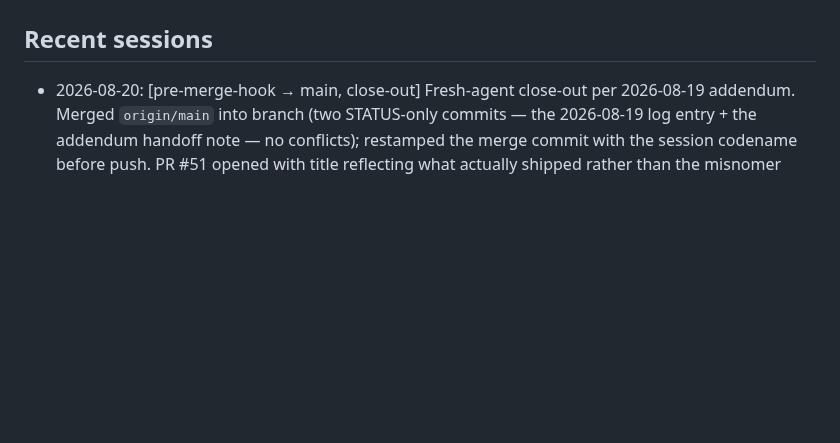
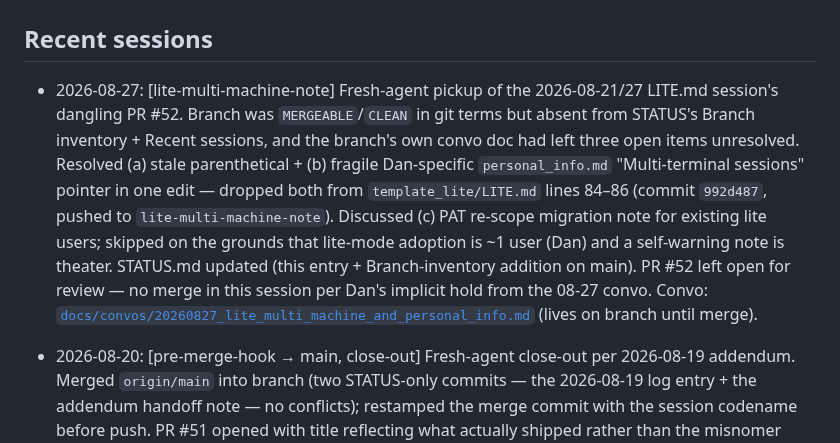
Before and after one commit to danparshall/claude_researcher, a Markdown page: STATUS.md, the part around one of its changes. GitHub-like rendering; blank space fills up the shorter version.

```diff
--- a/STATUS.md
+++ b/STATUS.md
@@ -43,6 +43,7 @@ A "Phase 4.6 — CLAUDE.md retrofit from AITaxBID audit" section was added to th
 
 ## Recent sessions
 
+- 2026-08-27: [lite-multi-machine-note] Fresh-agent pickup of the 2026-08-21/27 LITE.md session's dangling PR #52. Branch was `MERGEABLE`/`CLEAN` in git terms but absent from STATUS's Branch inventory + Recent sessions, and the branch's own convo doc had left three open items unresolved. Resolved (a) stale parenthetical + (b) fragile Dan-specific `personal_info.md` "Multi-terminal sessions" pointer in one edit — dropped both from `template_lite/LITE.md` lines 84–86 (commit `992d487`, pushed to `lite-multi-machine-note`). Discussed (c) PAT re-scope migration note for existing lite users; skipped on the grounds that lite-mode adoption is ~1 user (Dan) and a self-warning note is theater. STATUS.md updated (this entry + Branch-inventory addition on main). PR #52 left open for review — no merge in this session per Dan's implicit hold from the 08-27 convo. Convo: [`docs/convos/20260827_lite_multi_machine_and_personal_info.md`](https://github.com/danparshall/claude_researcher/blob/lite-multi-machine-note/docs/convos/20260827_lite_multi_machine_and_personal_info.md) (lives on branch until merge).
 - 2026-08-20: [pre-merge-hook → main, close-out] Fresh-agent close-out per 2026-08-19 addendum. Merged `origin/main` into branch (two STATUS-only commits — the 2026-08-19 log entry + the addendum handoff note — no conflicts); restamped the merge commit with the session codename before push. PR #51 opened with title reflecting what actually shipped rather than the misnomer branch name ("researcher-profile: pre-merge checkpoint + audit in finishing-a-research-branch (Step 1.5)"), body sectioned in PR #49's house style. Dan flagged the branch-name-vs-content mismatch on receipt and asked whether code review applied — verified via `git diff main...HEAD` that no code shipped (skill-doc `.md` files exclusively) and confirmed `nori-code-reviewer` was out of scope. Merged real merge commit `8a79715` per SHA-pin convention. Worktree retention pending. Convo: [`docs/convos/20260819_pre_merge_gate_hook.md`](docs/convos/20260819_pre_merge_gate_hook.md).
 - 2026-08-19: [pre-merge-hook] Pre-merge-gate design session. Dan's premise (a §2.0b-style git hook gating merges) fails structurally: merges are server-side API calls (`PUT /pulls/<N>/merge` on web, `gh pr merge` on CLI), so no client hook fires; server-side required checks can't bind an agent wielding the owner PAT without also blocking the workflow's direct-main pushes. Real defect found instead: the web `finishing-a-research-branch` port had dropped the CLI ceremony's pre-merge interior. Shipped Step 1.5 (finish-convo + audit-docs, both modes, before merge/archive) + merge-PUT precondition text + SKILL_INDEX/RESEARCHER.md consistency edits (`4f9f35d`); drive-by fix of finish-convo's CLI-path leak (`02fbf6c`). Declined: pre-push side-door hook, CLI PreToolUse merge gate (dotfiles), ruleset. Branch pushed, PR not yet opened; close-out handed to a fresh agent (`finishing-a-development-branch` — ceremony notes in the convo's Addendum). Convo: [`docs/convos/20260819_pre_merge_gate_hook.md`](docs/convos/20260819_pre_merge_gate_hook.md).
 - 2026-08-15: [convo-slug-date-only → main] RESEARCHER.md hygiene sweep, merged as [PR #49](https://github.com/danparshall/claude_researcher/pull/49) (real merge commit `d819fe4`). Three commits: (1) `SESSION_TS` (`YYYYMMDDTHHMM`) had leaked from the §2.0b git codename into convo filenames via §2e — added `SESSION_DATE=$(date -u +%Y%m%d)` alongside, switched convo filenames to `${SESSION_DATE}_<slug>.md` for both `main_only` and `branches` modes (collapsing the prior slug-first branches-mode ordering — its "the branch already carries the date" rationale wasn't a real design decision, just an unexamined assertion in the pre-existing text); update-docs + write-a-plan skills updated in lockstep. (2) §5 gains "Push early and often" as a fourth universal working convention, killing the "should I push?" round-trip that had bitten this very session. (3) Tracked post-commit hook shipped at `template/hooks/post-commit` (mode 100755); §2.0b copies it into the user-repo clone's `.git/hooks/` per session, with a WebFetch-fallback inline-write for the §2.0a-degraded path — loud stderr, no retry, no force. Hook firing on the web sandbox is unverified from CLI; first fresh web session will confirm. Convo: [`docs/convos/20260815_convo_slug_fix_and_auto_push_hook.md`](docs/convos/20260815_convo_slug_fix_and_auto_push_hook.md).
```
Also changed, not shown: other parts of STATUS.md (+1 -1 lines).
